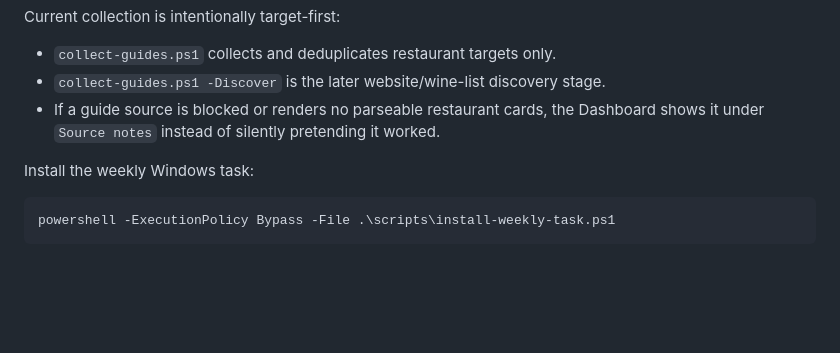
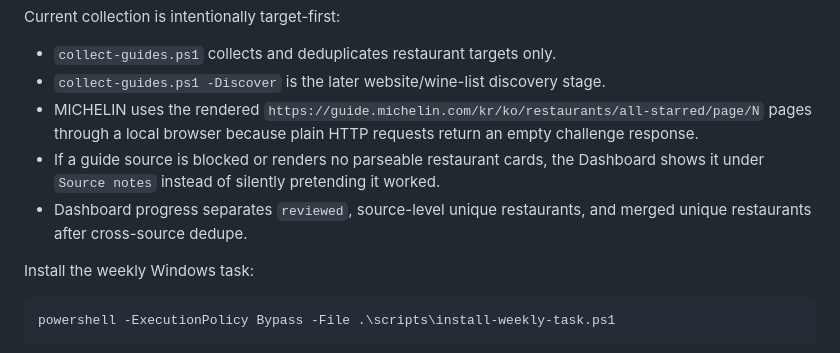
Before and after one commit to sungjoo-XCENA/whereiskelley, a Markdown page: README.md, the part around the change. Drawn GitHub-style; blank space fills up the shorter version.

Commit message:
Document Michelin target collection

```diff
--- a/README.md
+++ b/README.md
@@ -49,7 +49,9 @@ Current collection is intentionally target-first:
 
 - `collect-guides.ps1` collects and deduplicates restaurant targets only.
 - `collect-guides.ps1 -Discover` is the later website/wine-list discovery stage.
+- MICHELIN uses the rendered `https://guide.michelin.com/kr/ko/restaurants/all-starred/page/N` pages through a local browser because plain HTTP requests return an empty challenge response.
 - If a guide source is blocked or renders no parseable restaurant cards, the Dashboard shows it under `Source notes` instead of silently pretending it worked.
+- Dashboard progress separates `reviewed`, source-level unique restaurants, and merged unique restaurants after cross-source dedupe.
 
 Install the weekly Windows task:
 
```
